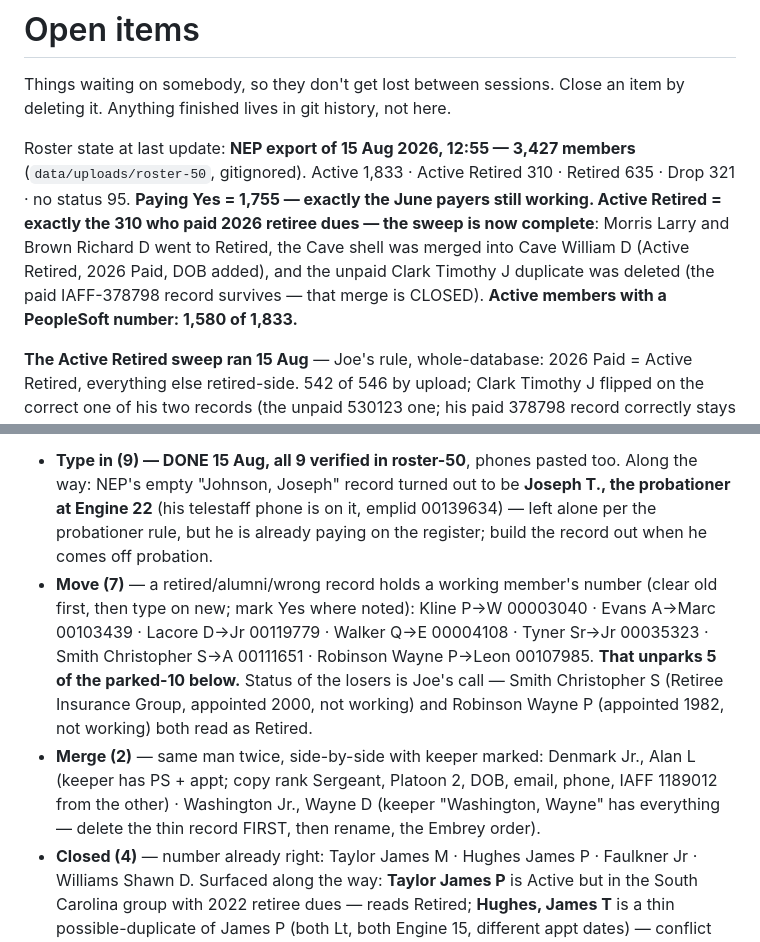
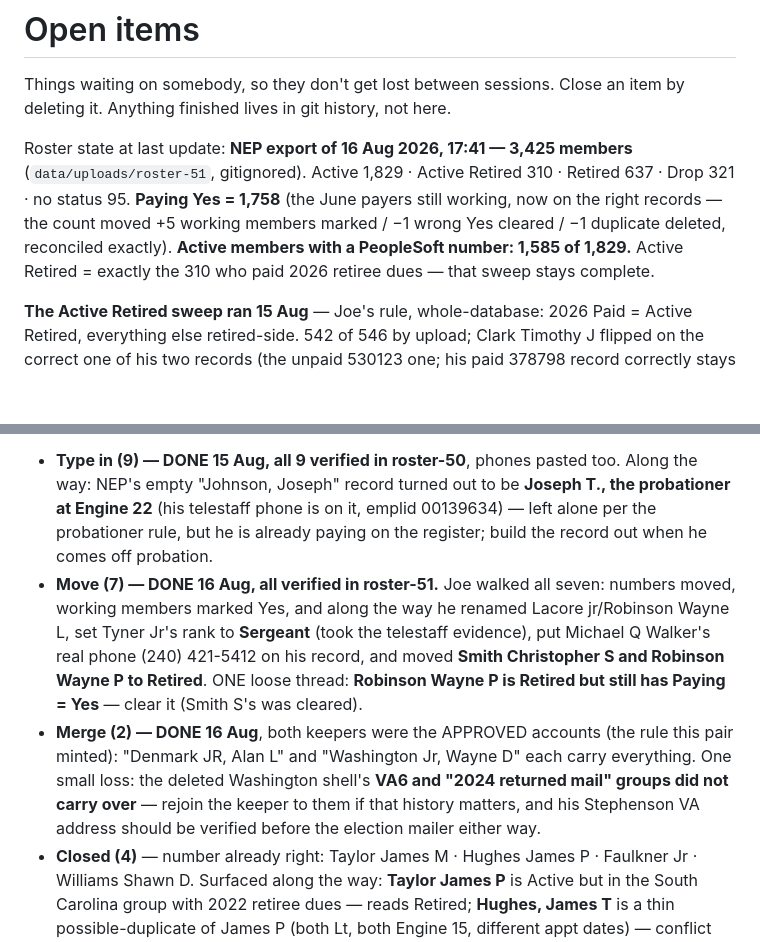
Before and after one commit to joepap/joepap, a Markdown page: dues-tracker/OPEN-ITEMS.md, 2 parts joined by grey strips. Rendered like a GitHub page; blank space fills up the shorter version.

Commit message:
roster-51: all 7 moves and both merges verified; one stray Yes on Robinson Wayne P
Co-Authored-By: Claude Fable 5 <noreply@anthropic.com>
Claude-Session: https://claude.ai/code/session_018yNX99YmVYqwzU7V77kkqb

```diff
--- a/dues-tracker/OPEN-ITEMS.md
+++ b/dues-tracker/OPEN-ITEMS.md
@@ -3,15 +3,13 @@
 Things waiting on somebody, so they don't get lost between sessions.
 Close an item by deleting it. Anything finished lives in git history, not here.
 
-Roster state at last update: **NEP export of 15 Aug 2026, 12:55 — 3,427 members**
-(`data/uploads/roster-50`, gitignored). Active 1,833 · Active Retired 310 ·
-Retired 635 · Drop 321 · no status 95. **Paying Yes = 1,755 — exactly the June
-payers still working. Active Retired = exactly the 310 who paid 2026 retiree
-dues — the sweep is now complete**: Morris Larry and Brown Richard D went to
-Retired, the Cave shell was merged into Cave William D (Active Retired, 2026
-Paid, DOB added), and the unpaid Clark Timothy J duplicate was deleted (the
-paid IAFF-378798 record survives — that merge is CLOSED). **Active members
-with a PeopleSoft number: 1,580 of 1,833.**
+Roster state at last update: **NEP export of 16 Aug 2026, 17:41 — 3,425 members**
+(`data/uploads/roster-51`, gitignored). Active 1,829 · Active Retired 310 ·
+Retired 637 · Drop 321 · no status 95. **Paying Yes = 1,758** (the June payers
+still working, now on the right records — the count moved +5 working members
+marked / −1 wrong Yes cleared / −1 duplicate deleted, reconciled exactly).
+**Active members with a PeopleSoft number: 1,585 of 1,829.** Active Retired =
+exactly the 310 who paid 2026 retiree dues — that sweep stays complete.
 
 **The Active Retired sweep ran 15 Aug** — Joe's rule, whole-database: 2026
 Paid = Active Retired, everything else retired-side. 542 of 546 by upload;
@@ -123,19 +121,19 @@ export. Four sheets:
   **Joseph T., the probationer at Engine 22** (his telestaff phone is on it,
   emplid 00139634) — left alone per the probationer rule, but he is already
   paying on the register; build the record out when he comes off probation.
-- **Move (7)** — a retired/alumni/wrong record holds a working member's
-  number (clear old first, then type on new; mark Yes where noted): Kline
-  P→W 00003040 · Evans A→Marc 00103439 · Lacore D→Jr 00119779 · Walker
-  Q→E 00004108 · Tyner Sr→Jr 00035323 · Smith Christopher S→A 00111651 ·
-  Robinson Wayne P→Leon 00107985. **That unparks 5 of the parked-10 below.**
-  Status of the losers is Joe's call — Smith Christopher S (Retiree
-  Insurance Group, appointed 2000, not working) and Robinson Wayne P
-  (appointed 1982, not working) both read as Retired.
-- **Merge (2)** — same man twice, side-by-side with keeper marked:
-  Denmark Jr., Alan L (keeper has PS + appt; copy rank Sergeant, Platoon 2,
-  DOB, email, phone, IAFF 1189012 from the other) · Washington Jr., Wayne D
-  (keeper "Washington, Wayne" has everything — delete the thin record FIRST,
-  then rename, the Embrey order).
+- **Move (7) — DONE 16 Aug, all verified in roster-51.** Joe walked all
+  seven: numbers moved, working members marked Yes, and along the way he
+  renamed Lacore jr/Robinson Wayne L, set Tyner Jr's rank to **Sergeant**
+  (took the telestaff evidence), put Michael Q Walker's real phone
+  (240) 421-5412 on his record, and moved **Smith Christopher S and
+  Robinson Wayne P to Retired**. ONE loose thread: **Robinson Wayne P is
+  Retired but still has Paying = Yes** — clear it (Smith S's was cleared).
+- **Merge (2) — DONE 16 Aug**, both keepers were the APPROVED accounts (the
+  rule this pair minted): "Denmark JR, Alan L" and "Washington Jr, Wayne D"
+  each carry everything. One small loss: the deleted Washington shell's
+  **VA6 and "2024 returned mail" groups did not carry over** — rejoin the
+  keeper to them if that history matters, and his Stephenson VA address
+  should be verified before the election mailer either way.
 - **Closed (4)** — number already right: Taylor James M · Hughes James P ·
   Faulkner Jr · Williams Shawn D. Surfaced along the way: **Taylor James P**
   is Active but in the South Carolina group with 2022 retiree dues — reads
```
